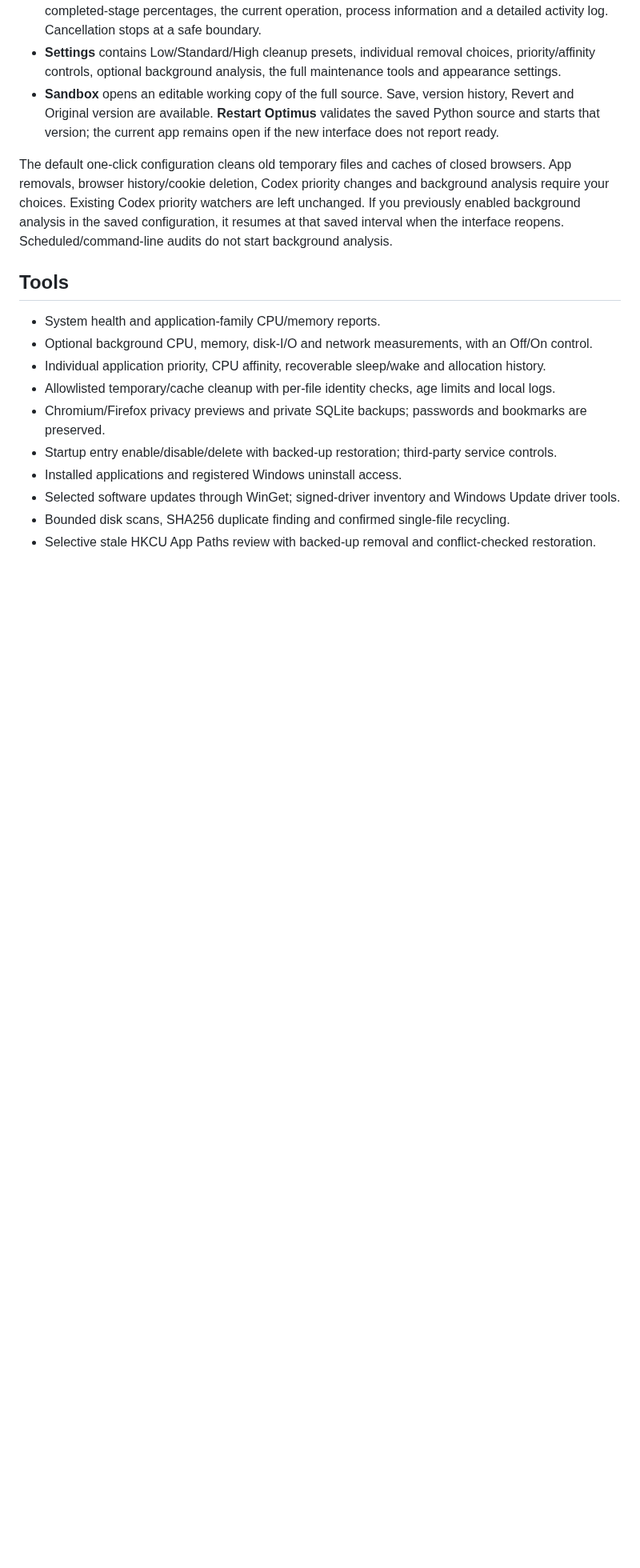
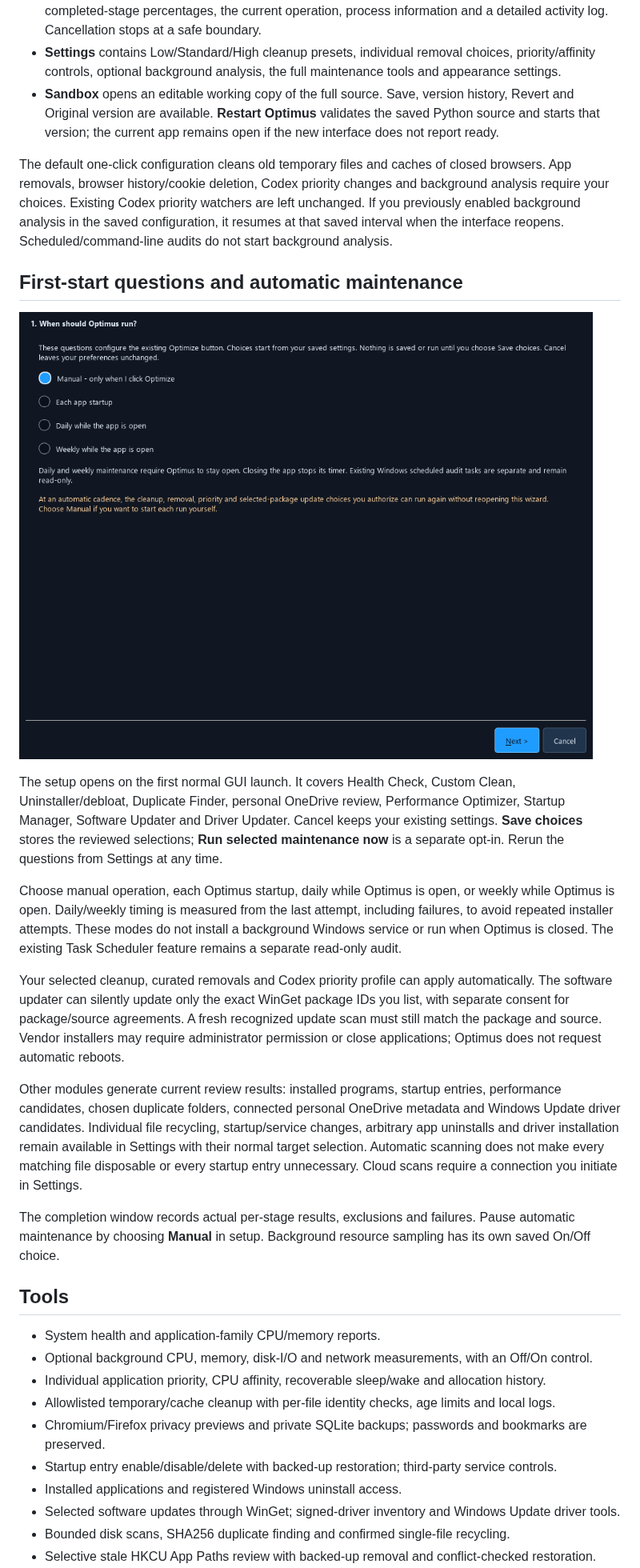
Before and after one commit to Ag3nt47/Optimus, a Markdown page: README.md, the part around one of its changes. Shown at 80% size. GitHub-like rendering; pictures changed too: docs/optimus-setup.png (added); blank space fills up the shorter version.

Commit message:
Add first-start choices and opt-in automatic maintenance

```diff
--- a/README.md
+++ b/README.md
@@ -21,6 +21,20 @@ Windows 10/11, 64-bit. Start normally; administrator mode is available inside Se
 - **Sandbox** opens an editable working copy of the full source. Save, version history, Revert and Original version are available. **Restart Optimus** validates the saved Python source and starts that version; the current app remains open if the new interface does not report ready.
 
 The default one-click configuration cleans old temporary files and caches of closed browsers. App removals, browser history/cookie deletion, Codex priority changes and background analysis require your choices. Existing Codex priority watchers are left unchanged. If you previously enabled background analysis in the saved configuration, it resumes at that saved interval when the interface reopens. Scheduled/command-line audits do not start background analysis.
+
+## First-start questions and automatic maintenance
+
+![Optimus first-start questions](docs/optimus-setup.png)
+
+The setup opens on the first normal GUI launch. It covers Health Check, Custom Clean, Uninstaller/debloat, Duplicate Finder, personal OneDrive review, Performance Optimizer, Startup Manager, Software Updater and Driver Updater. Cancel keeps your existing settings. **Save choices** stores the reviewed selections; **Run selected maintenance now** is a separate opt-in. Rerun the questions from Settings at any time.
+
+Choose manual operation, each Optimus startup, daily while Optimus is open, or weekly while Optimus is open. Daily/weekly timing is measured from the last attempt, including failures, to avoid repeated installer attempts. These modes do not install a background Windows service or run when Optimus is closed. The existing Task Scheduler feature remains a separate read-only audit.
+
+Your selected cleanup, curated removals and Codex priority profile can apply automatically. The software updater can silently update only the exact WinGet package IDs you list, with separate consent for package/source agreements. A fresh recognized update scan must still match the package and source. Vendor installers may require administrator permission or close applications; Optimus does not request automatic reboots.
+
+Other modules generate current review results: installed programs, startup entries, performance candidates, chosen duplicate folders, connected personal OneDrive metadata and Windows Update driver candidates. Individual file recycling, startup/service changes, arbitrary app uninstalls and driver installation remain available in Settings with their normal target selection. Automatic scanning does not make every matching file disposable or every startup entry unnecessary. Cloud scans require a connection you initiate in Settings.
+
+The completion window records actual per-stage results, exclusions and failures. Pause automatic maintenance by choosing **Manual** in setup. Background resource sampling has its own saved On/Off choice.
 
 ## Tools
 
```
Also changed, not shown: other parts of README.md (+1 -1 lines), docs/FEATURES.md (+3 -2 lines), docs/USER_GUIDE.md (+12 -0 lines), 16 other files.
